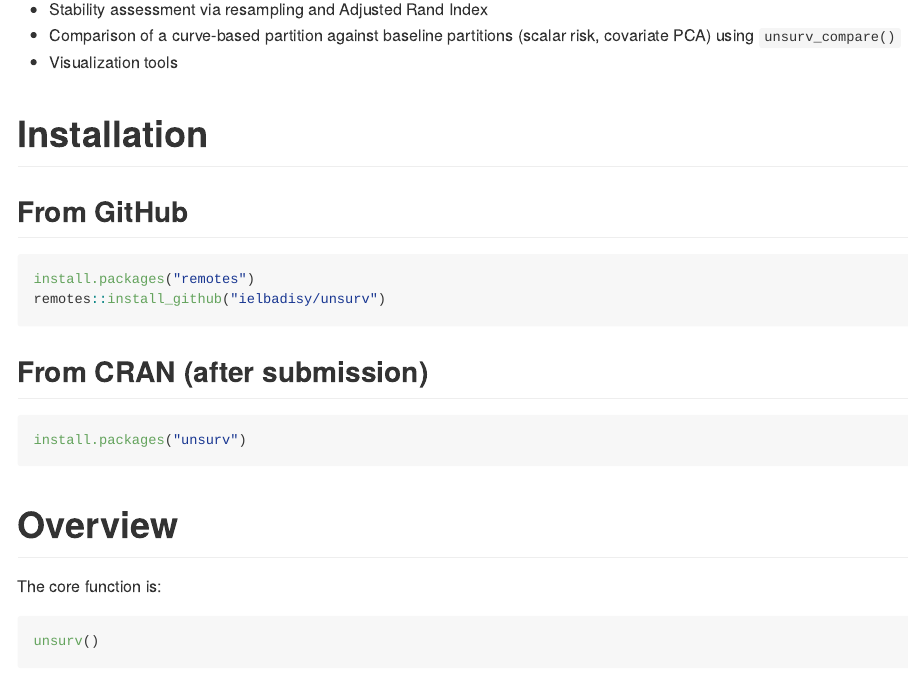
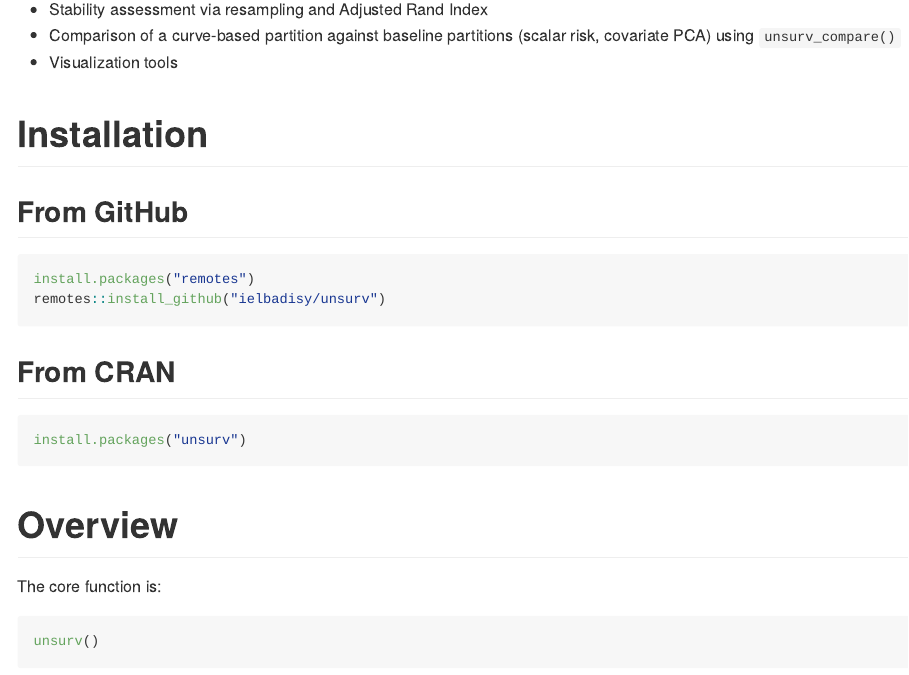
Before and after one commit to ielbadisy/unsurv, an R Markdown document (README.Rmd): the page in a window 1100 px wide, from 580 px down. The pictures show the output file README.md that the author committed with the source, drawn offline in the style of GitHub; badge pictures from the web are left out.

Commit message:
README: package is on CRAN; enable CRAN badge and install instructions

````diff
--- a/README.Rmd
+++ b/README.Rmd
@@ -47,7 +46,7 @@
 remotes::install_github("ielbadisy/unsurv")
 ```
 
-## From CRAN (after submission)
+## From CRAN
 
 ```{r, eval=FALSE}
 install.packages("unsurv")
````
Also changed, not shown: README.md, README.Rmd (3 more changed lines).
